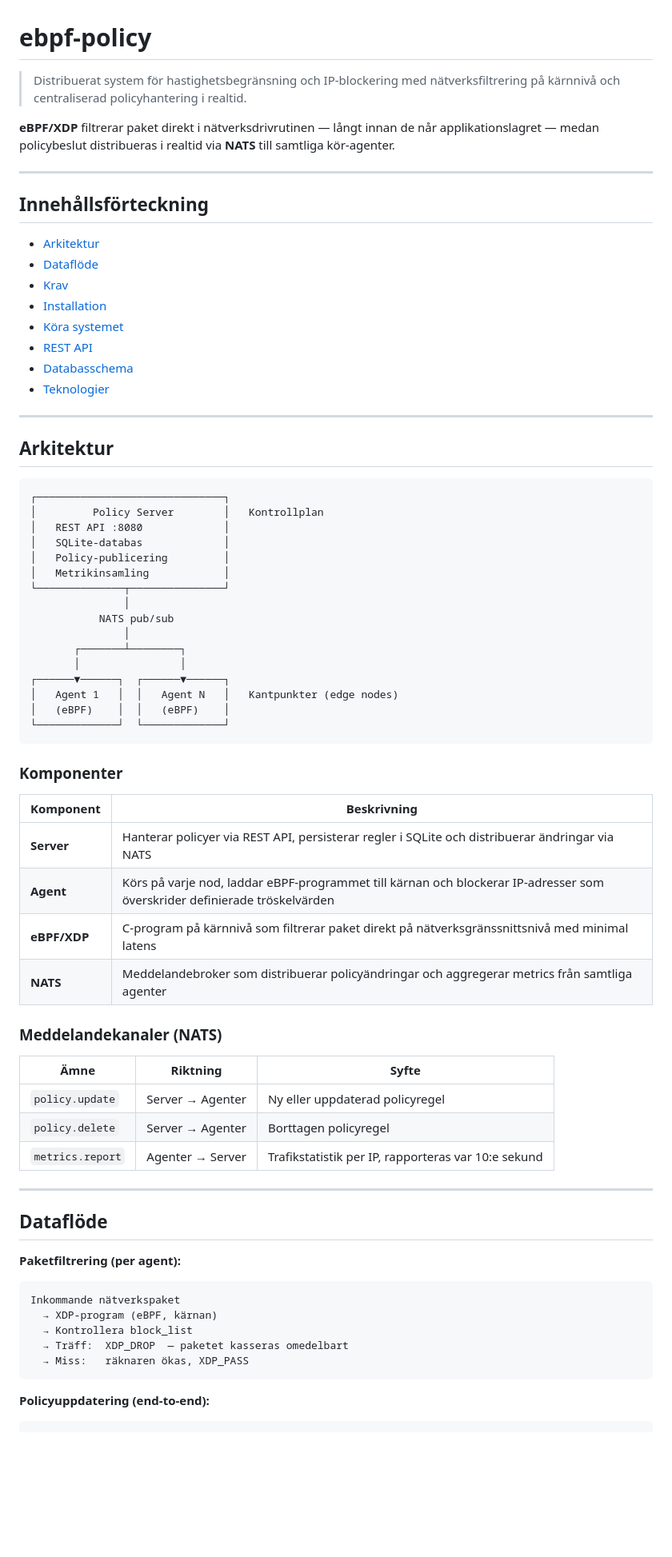
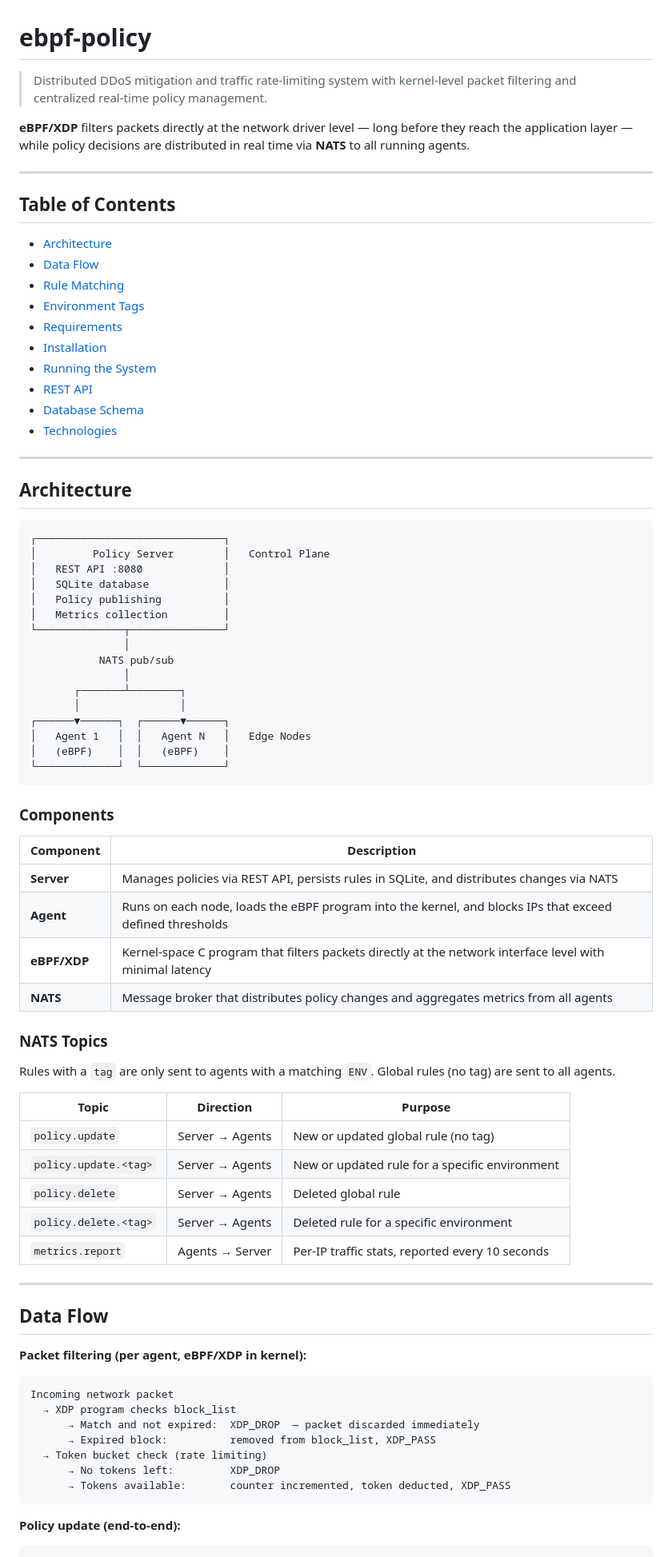
Before and after one commit to ahmadsaflo1/ebpf-policy, a Markdown page: README.md, the part around one of its changes. Shown at 80% size. Rendered like a GitHub page; blank space fills up the shorter version.

````diff
--- a/README.md
+++ b/README.md
@@ -1,33 +1,35 @@
 # ebpf-policy
 
-> Distribuerat system för hastighetsbegränsning och IP-blockering med nätverksfiltrering på kärnnivå och centraliserad policyhantering i realtid.
+> Distributed DDoS mitigation and traffic rate-limiting system with kernel-level packet filtering and centralized real-time policy management.
 
-**eBPF/XDP** filtrerar paket direkt i nätverksdrivrutinen — långt innan de når applikationslagret — medan policybeslut distribueras i realtid via **NATS** till samtliga kör-agenter.
+**eBPF/XDP** filters packets directly at the network driver level — long before they reach the application layer — while policy decisions are distributed in real time via **NATS** to all running agents.
 
 ---
 
-## Innehållsförteckning
+## Table of Contents
 
-- [Arkitektur](#arkitektur)
-- [Dataflöde](#dataflöde)
-- [Krav](#krav)
+- [Architecture](#architecture)
+- [Data Flow](#data-flow)
+- [Rule Matching](#rule-matching)
+- [Environment Tags](#environment-tags)
+- [Requirements](#requirements)
 - [Installation](#installation)
-- [Köra systemet](#köra-systemet)
+- [Running the System](#running-the-system)
 - [REST API](#rest-api)
-- [Databasschema](#databasschema)
-- [Teknologier](#teknologier)
+- [Database Schema](#database-schema)
+- [Technologies](#technologies)
 
 ---
 
-## Arkitektur
+## Architecture
 
 ```
 ┌──────────────────────────────┐
-│         Policy Server        │   Kontrollplan
+│         Policy Server        │   Control Plane
 │   REST API :8080             │
-│   SQLite-databas             │
-│   Policy-publicering         │
-│   Metrikinsamling            │
+│   SQLite database            │
+│   Policy publishing          │
+│   Metrics collection         │
 └──────────────┬───────────────┘
                │
            NATS pub/sub
@@ -35,43 +37,49 @@
        ┌───────┴────────┐
        │                │
 ┌──────▼──────┐  ┌──────▼──────┐
-│   Agent 1   │  │   Agent N   │   Kantpunkter (edge nodes)
+│   Agent 1   │  │   Agent N   │   Edge Nodes
 │   (eBPF)    │  │   (eBPF)    │
 └─────────────┘  └─────────────┘
 ```
 
-### Komponenter
+### Components
 
-| Komponent | Beskrivning |
+| Component | Description |
 |-----------|-------------|
-| **Server** | Hanterar policyer via REST API, persisterar regler i SQLite och distribuerar ändringar via NATS |
-| **Agent** | Körs på varje nod, laddar eBPF-programmet till kärnan och blockerar IP-adresser som överskrider definierade tröskelvärden |
-| **eBPF/XDP** | C-program på kärnnivå som filtrerar paket direkt på nätverksgränssnittsnivå med minimal latens |
-| **NATS** | Meddelandebroker som distribuerar policyändringar och aggregerar metrics från samtliga agenter |
+| **Server** | Manages policies via REST API, persists rules in SQLite, and distributes changes via NATS |
+| **Agent** | Runs on each node, loads the eBPF program into the kernel, and blocks IPs that exceed defined thresholds |
+| **eBPF/XDP** | Kernel-space C program that filters packets directly at the network interface level with minimal latency |
+| **NATS** | Message broker that distributes policy changes and aggregates metrics from all agents |
 
-### Meddelandekanaler (NATS)
+### NATS Topics
 
-| Ämne | Riktning | Syfte |
-|------|----------|-------|
-| `policy.update` | Server → Agenter | Ny eller uppdaterad policyregel |
-| `policy.delete` | Server → Agenter | Borttagen policyregel |
-| `metrics.report` | Agenter → Server | Trafikstatistik per IP, rapporteras var 10:e sekund |
+Rules with a `tag` are only sent to agents with a matching `ENV`. Global rules (no tag) are sent to all agents.
+
+| Topic | Direction | Purpose |
+|-------|-----------|---------|
+| `policy.update` | Server → Agents | New or updated global rule (no tag) |
+| `policy.update.<tag>` | Server → Agents | New or updated rule for a specific environment |
+| `policy.delete` | Server → Agents | Deleted global rule |
+| `policy.delete.<tag>` | Server → Agents | Deleted rule for a specific environment |
+| `metrics.report` | Agents → Server | Per-IP traffic stats, reported every 10 seconds |
 
 ---
 
-## Dataflöde
+## Data Flow
 
-**Paketfiltrering (per agent):**
+**Packet filtering (per agent, eBPF/XDP in kernel):**
 
 ```
-Inkommande nätverkspaket
-  → XDP-program (eBPF, kärnan)
-  → Kontrollera block_list
-  → Träff:  XDP_DROP  — paketet kasseras omedelbart
-  → Miss:   räknaren ökas, XDP_PASS
+Incoming network packet
+  → XDP program checks block_list
+      → Match and not expired:  XDP_DROP  — packet discarded immediately
+      → Expired block:          removed from block_list, XDP_PASS
+  → Token bucket check (rate limiting)
+      → No tokens left:         XDP_DROP
+      → Tokens available:       counter incremented, token deducted, XDP_PASS
 ```
 
-**Policyuppdatering (end-to-end):**
+**Policy update (end-to-end):**
 
 ```
 PUT /api/rules/:id
````
Also changed, not shown: other parts of README.md (+151 -72 lines).
